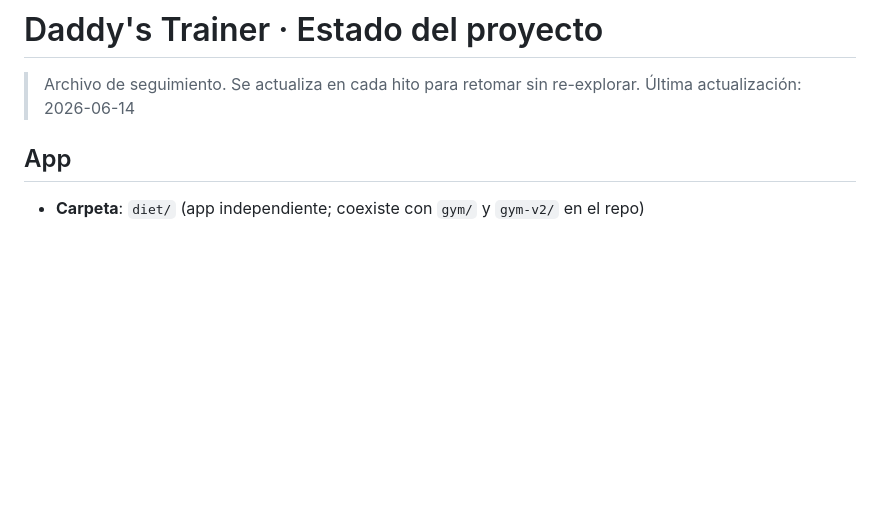
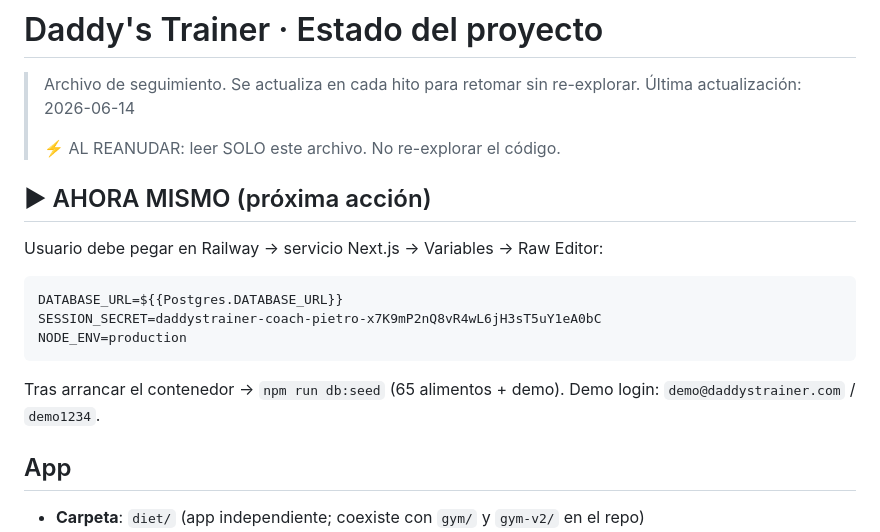
Before and after one commit to pimaxinvest-byte/Pfin, a Markdown page: diet/PROGRESS.md, the part around the change. Rendered like a GitHub page; blank space fills up the shorter version.

Commit message:
docs: añadir acción inmediata (vars Railway) al inicio de PROGRESS

````diff
--- a/diet/PROGRESS.md
+++ b/diet/PROGRESS.md
@@ -2,6 +2,18 @@
 
 > Archivo de seguimiento. Se actualiza en cada hito para retomar sin re-explorar.
 > Última actualización: 2026-06-14
+>
+> ⚡ AL REANUDAR: leer SOLO este archivo. No re-explorar el código.
+
+## ▶ AHORA MISMO (próxima acción)
+Usuario debe pegar en Railway → servicio Next.js → Variables → Raw Editor:
+```
+DATABASE_URL=${{Postgres.DATABASE_URL}}
+SESSION_SECRET=daddystrainer-coach-pietro-x7K9mP2nQ8vR4wL6jH3sT5uY1eA0bC
+NODE_ENV=production
+```
+Tras arrancar el contenedor → `npm run db:seed` (65 alimentos + demo).
+Demo login: `demo@daddystrainer.com` / `demo1234`.
 
 ## App
 - **Carpeta**: `diet/` (app independiente; coexiste con `gym/` y `gym-v2/` en el repo)
````
